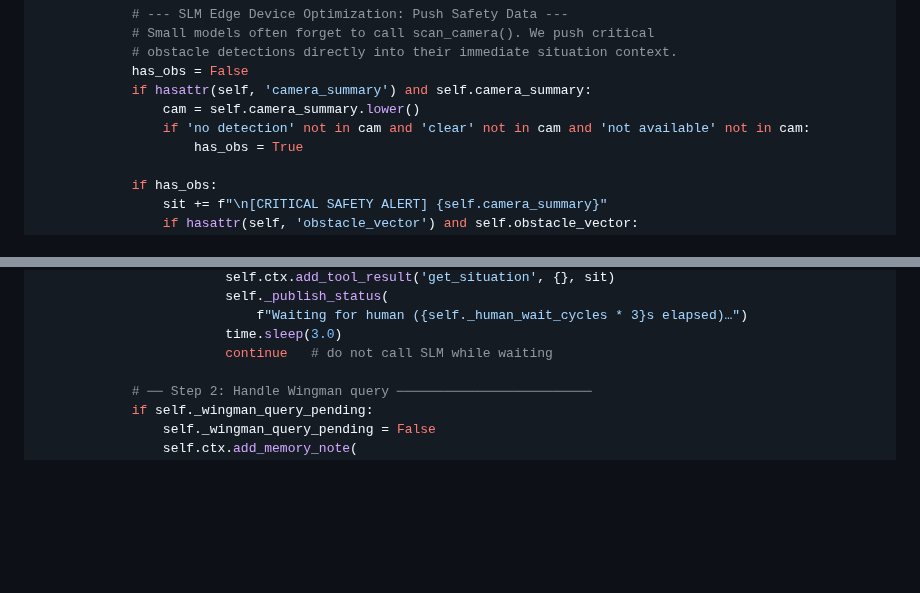
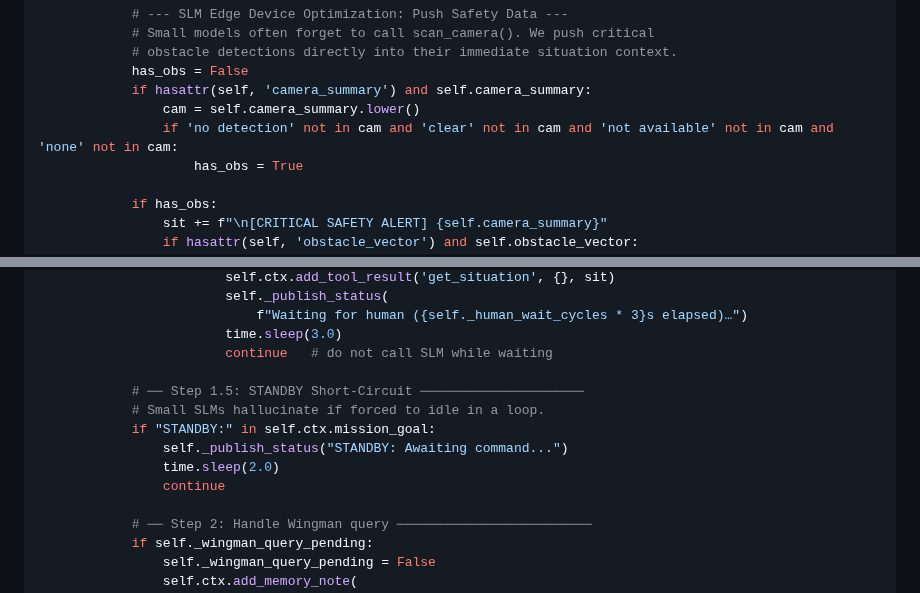
Before and after one commit to DevrG03/Major-Proj, a Markdown page: tutorial_part_08_lead_agent.md, 2 parts joined by grey strips. Rendered like a GitHub page; blank space fills up the shorter version.

```diff
--- a/tutorial_part_08_lead_agent.md
+++ b/tutorial_part_08_lead_agent.md
@@ -306,7 +306,7 @@ class LeadAgentNode(Node):
             has_obs = False
             if hasattr(self, 'camera_summary') and self.camera_summary:
                 cam = self.camera_summary.lower()
-                if 'no detection' not in cam and 'clear' not in cam and 'not available' not in cam:
+                if 'no detection' not in cam and 'clear' not in cam and 'not available' not in cam and 'none' not in cam:
                     has_obs = True
 
             if has_obs:
@@ -448,6 +448,13 @@ class LeadAgentNode(Node):
                             f"Waiting for human ({self._human_wait_cycles * 3}s elapsed)…")
                         time.sleep(3.0)
                         continue   # do not call SLM while waiting
+
+            # ── Step 1.5: STANDBY Short-Circuit ─────────────────────
+            # Small SLMs hallucinate if forced to idle in a loop.
+            if "STANDBY:" in self.ctx.mission_goal:
+                self._publish_status("STANDBY: Awaiting command...")
+                time.sleep(2.0)
+                continue
 
             # ── Step 2: Handle Wingman query ─────────────────────────
             if self._wingman_query_pending:
```
Also changed, not shown: tutorial_part_09_wingman_agent.md (+6 -0 lines).
